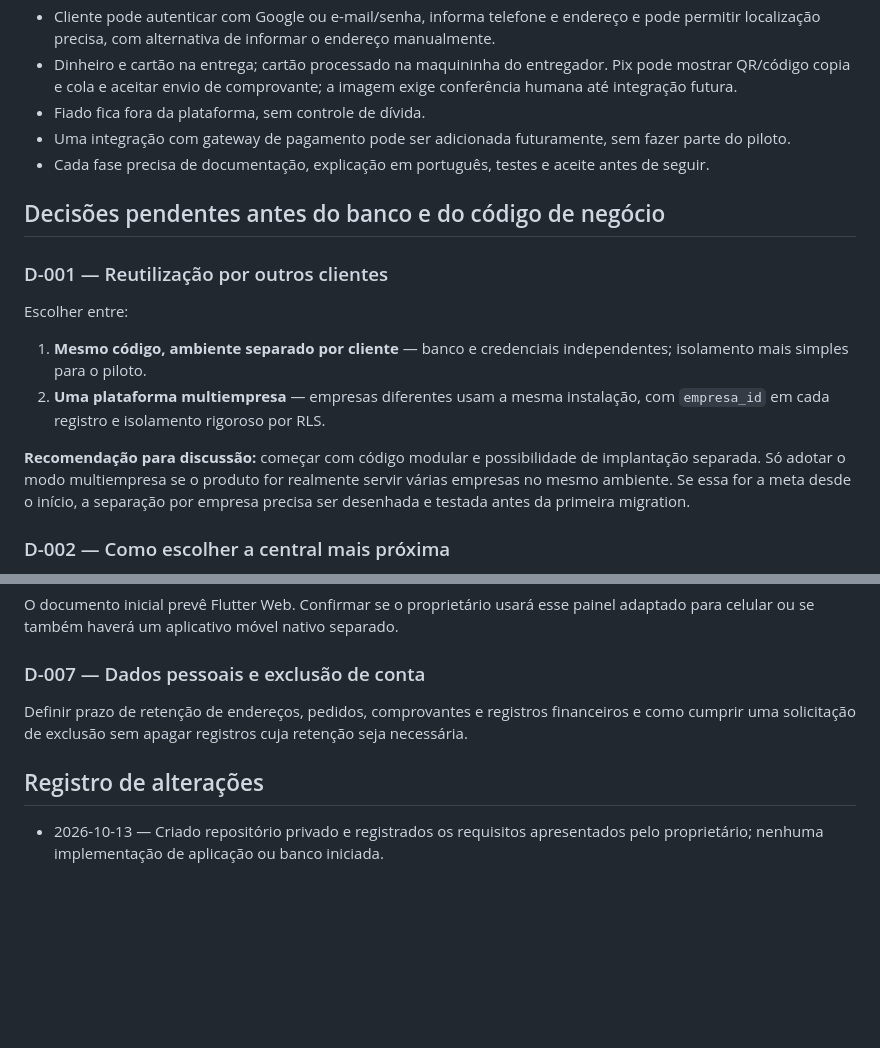
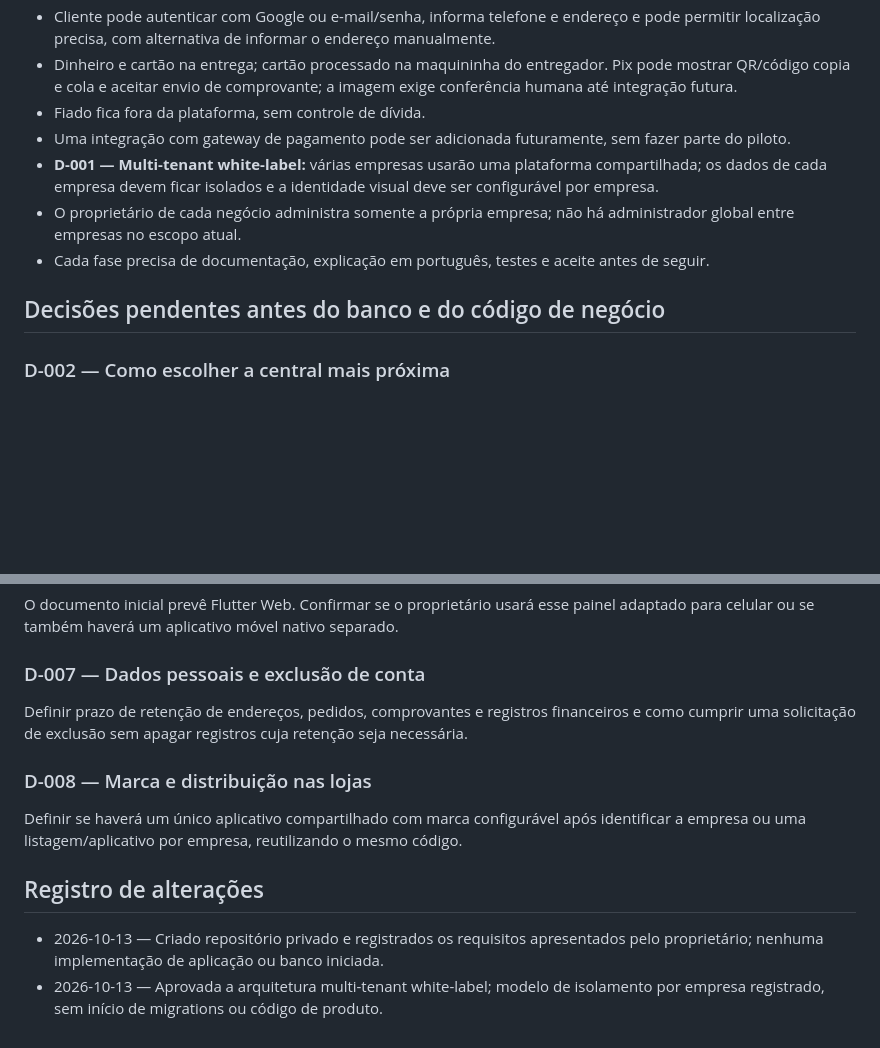
Before and after one commit to dasilvagonchoroskie-cpu/gas-plataforma, a Markdown page: docs/DECISOES.md, 2 parts joined by grey strips. Rendered like a GitHub page; blank space fills up the shorter version.

Commit message:
docs: aprova modelo multi-tenant

```diff
--- a/docs/DECISOES.md
+++ b/docs/DECISOES.md
@@ -13,18 +13,11 @@ Este registro separa o que Evandro já definiu do que ainda precisa ser decidido
 - Dinheiro e cartão na entrega; cartão processado na maquininha do entregador. Pix pode mostrar QR/código copia e cola e aceitar envio de comprovante; a imagem exige conferência humana até integração futura.
 - Fiado fica fora da plataforma, sem controle de dívida.
 - Uma integração com gateway de pagamento pode ser adicionada futuramente, sem fazer parte do piloto.
+- **D-001 — Multi-tenant white-label:** várias empresas usarão uma plataforma compartilhada; os dados de cada empresa devem ficar isolados e a identidade visual deve ser configurável por empresa.
+- O proprietário de cada negócio administra somente a própria empresa; não há administrador global entre empresas no escopo atual.
 - Cada fase precisa de documentação, explicação em português, testes e aceite antes de seguir.
 
 ## Decisões pendentes antes do banco e do código de negócio
-
-### D-001 — Reutilização por outros clientes
-
-Escolher entre:
-
-1. **Mesmo código, ambiente separado por cliente** — banco e credenciais independentes; isolamento mais simples para o piloto.
-2. **Uma plataforma multiempresa** — empresas diferentes usam a mesma instalação, com `empresa_id` em cada registro e isolamento rigoroso por RLS.
-
-**Recomendação para discussão:** começar com código modular e possibilidade de implantação separada. Só adotar o modo multiempresa se o produto for realmente servir várias empresas no mesmo ambiente. Se essa for a meta desde o início, a separação por empresa precisa ser desenhada e testada antes da primeira migration.
 
 ### D-002 — Como escolher a central mais próxima
 
@@ -50,6 +43,11 @@ O documento inicial prevê Flutter Web. Confirmar se o proprietário usará esse
 
 Definir prazo de retenção de endereços, pedidos, comprovantes e registros financeiros e como cumprir uma solicitação de exclusão sem apagar registros cuja retenção seja necessária.
 
+### D-008 — Marca e distribuição nas lojas
+
+Definir se haverá um único aplicativo compartilhado com marca configurável após identificar a empresa ou uma listagem/aplicativo por empresa, reutilizando o mesmo código.
+
 ## Registro de alterações
 
 - 2026-10-13 — Criado repositório privado e registrados os requisitos apresentados pelo proprietário; nenhuma implementação de aplicação ou banco iniciada.
+- 2026-10-13 — Aprovada a arquitetura multi-tenant white-label; modelo de isolamento por empresa registrado, sem início de migrations ou código de produto.
```
